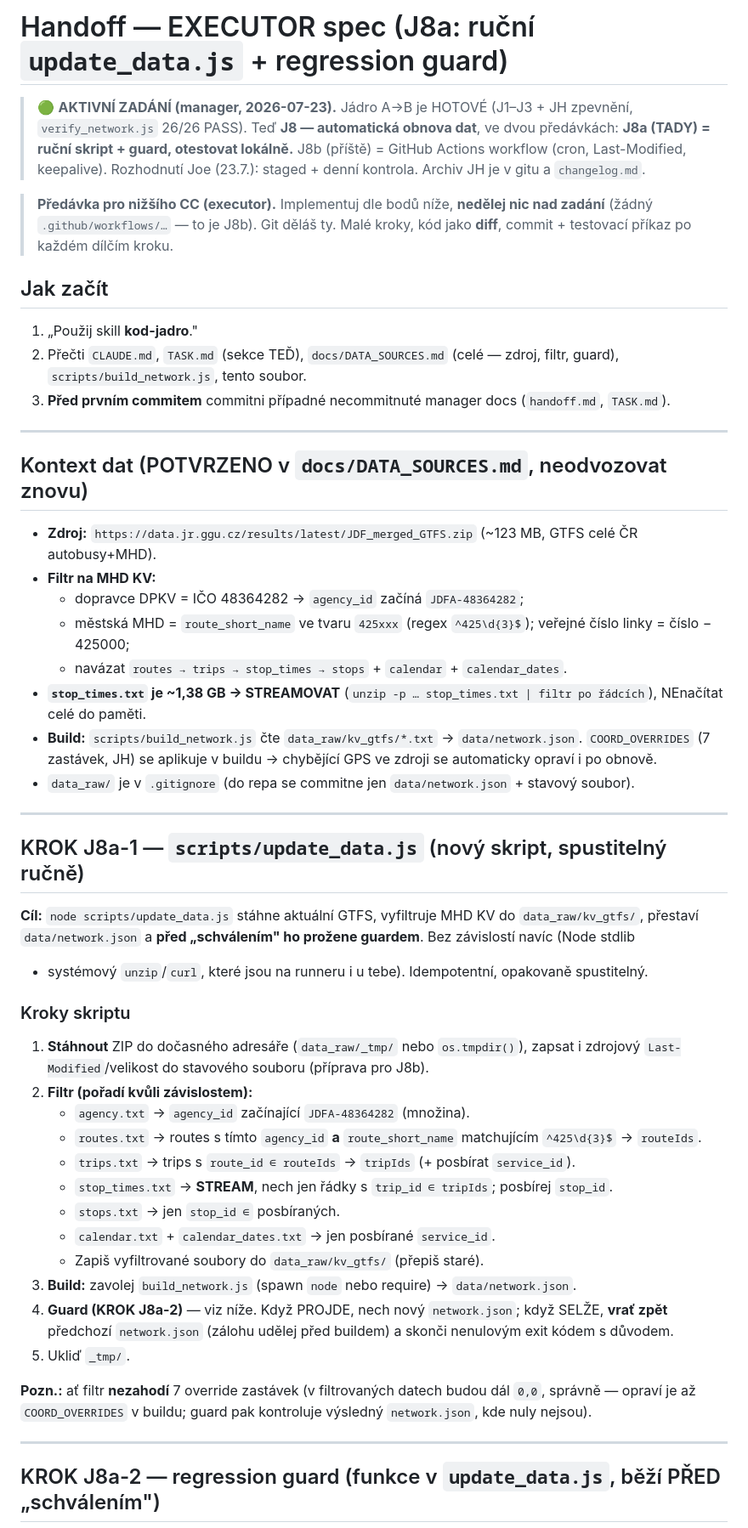
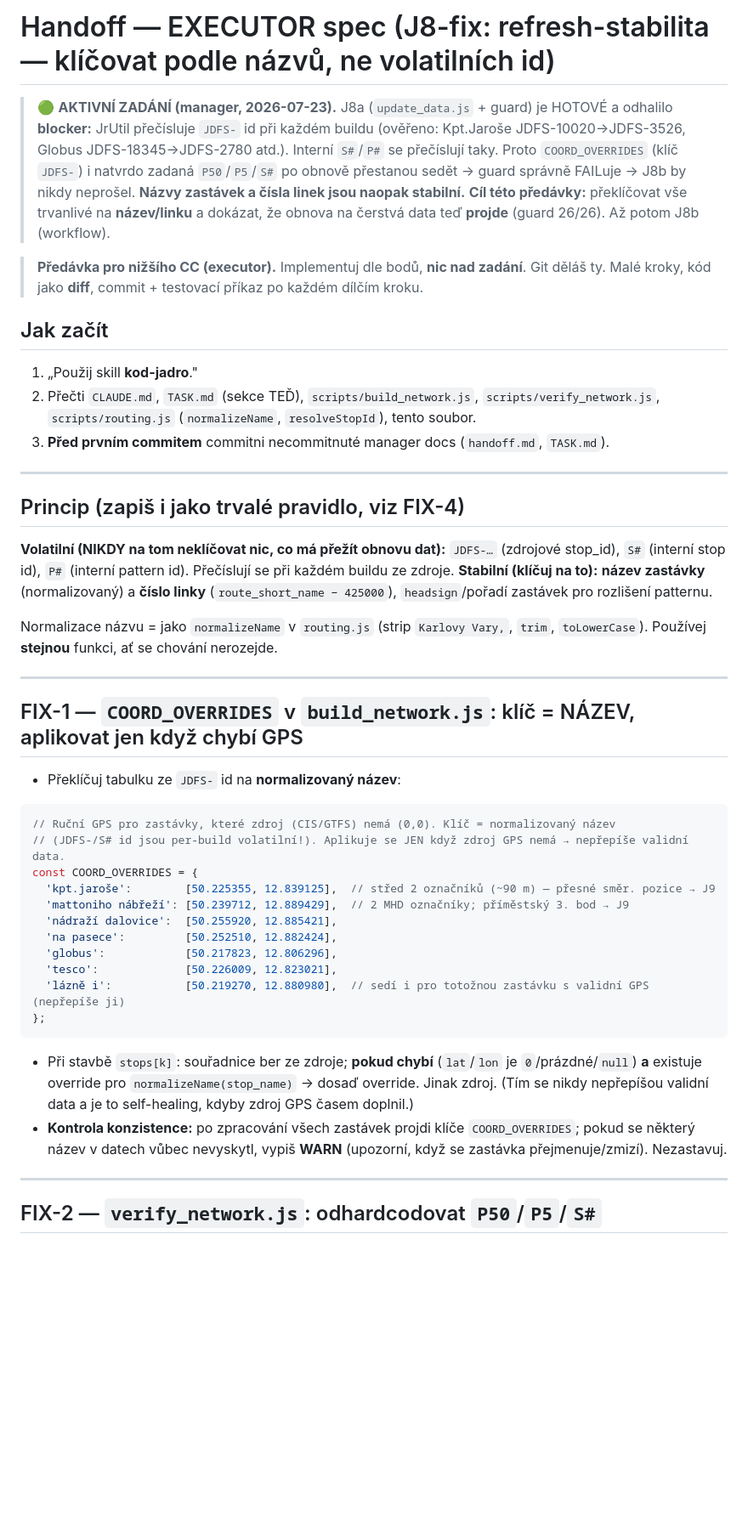
Before and after one commit to BigJoeVibe/MHD-KV, a Markdown page: handoff.md, the part around one of its changes. Shown at 85% size. Drawn GitHub-style; blank space fills up the shorter version.

Commit message:
docs: J8-fix zadani (refresh-stabilita id) v handoff.md + TASK.md

````diff
--- a/handoff.md
+++ b/handoff.md
@@ -1,63 +1,59 @@
-# Handoff — EXECUTOR spec (J8a: ruční `update_data.js` + regression guard)
+# Handoff — EXECUTOR spec (J8-fix: refresh-stabilita — klíčovat podle názvů, ne volatilních id)
 
-> 🟢 **AKTIVNÍ ZADÁNÍ (manager, 2026-07-23).** Jádro A→B je HOTOVÉ (J1–J3 + JH zpevnění,
-> `verify_network.js` 26/26 PASS). Teď **J8 — automatická obnova dat**, ve dvou předávkách:
-> **J8a (TADY) = ruční skript + guard, otestovat lokálně.** J8b (příště) = GitHub Actions
-> workflow (cron, Last-Modified, keepalive). Rozhodnutí Joe (23.7.): staged + denní kontrola.
-> Archiv JH je v gitu a `changelog.md`.
+> 🟢 **AKTIVNÍ ZADÁNÍ (manager, 2026-07-23).** J8a (`update_data.js` + guard) je HOTOVÉ a odhalilo
+> **blocker:** JrUtil přečísluje `JDFS-` id při každém buildu (ověřeno: Kpt.Jaroše JDFS-10020→JDFS-3526,
+> Globus JDFS-18345→JDFS-2780 atd.). Interní `S#`/`P#` se přečíslují taky. Proto `COORD_OVERRIDES`
+> (klíč `JDFS-`) i natvrdo zadaná `P50`/`P5`/`S#` po obnově přestanou sedět → guard správně FAILuje →
+> J8b by nikdy neprošel. **Názvy zastávek a čísla linek jsou naopak stabilní.**
+> **Cíl této předávky:** překlíčovat vše trvanlivé na **název/linku** a dokázat, že obnova na čerstvá
+> data teď **projde** (guard 26/26). Až potom J8b (workflow).
 
-> **Předávka pro nižšího CC (executor).** Implementuj dle bodů níže, **nedělej nic nad zadání**
-> (žádný `.github/workflows/…` — to je J8b). Git děláš ty. Malé kroky, kód jako **diff**,
-> commit + testovací příkaz po každém dílčím kroku.
+> **Předávka pro nižšího CC (executor).** Implementuj dle bodů, **nic nad zadání**. Git děláš ty.
+> Malé kroky, kód jako **diff**, commit + testovací příkaz po každém dílčím kroku.
 
 ## Jak začít
 1. „Použij skill **kod-jadro**."
-2. Přečti `CLAUDE.md`, `TASK.md` (sekce TEĎ), `docs/DATA_SOURCES.md` (celé — zdroj, filtr, guard),
-   `scripts/build_network.js`, tento soubor.
-3. **Před prvním commitem** commitni případné necommitnuté manager docs (`handoff.md`, `TASK.md`).
+2. Přečti `CLAUDE.md`, `TASK.md` (sekce TEĎ), `scripts/build_network.js`, `scripts/verify_network.js`,
+   `scripts/routing.js` (`normalizeName`, `resolveStopId`), tento soubor.
+3. **Před prvním commitem** commitni necommitnuté manager docs (`handoff.md`, `TASK.md`).
 
 ---
 
-## Kontext dat (POTVRZENO v `docs/DATA_SOURCES.md`, neodvozovat znovu)
+## Princip (zapiš i jako trvalé pravidlo, viz FIX-4)
 
-- **Zdroj:** `https://data.jr.ggu.cz/results/latest/JDF_merged_GTFS.zip` (~123 MB, GTFS celé ČR autobusy+MHD).
-- **Filtr na MHD KV:**
-  - dopravce DPKV = IČO 48364282 → `agency_id` začíná `JDFA-48364282`;
-  - městská MHD = `route_short_name` ve tvaru `425xxx` (regex `^425\d{3}$`); veřejné číslo linky = číslo − 425000;
-  - navázat `routes → trips → stop_times → stops` + `calendar` + `calendar_dates`.
-- **`stop_times.txt` je ~1,38 GB → STREAMOVAT** (`unzip -p … stop_times.txt | filtr po řádcích`), NEnačítat celé do paměti.
-- **Build:** `scripts/build_network.js` čte `data_raw/kv_gtfs/*.txt` → `data/network.json`. `COORD_OVERRIDES`
-  (7 zastávek, JH) se aplikuje v buildu → chybějící GPS ve zdroji se automaticky opraví i po obnově.
-- `data_raw/` je v `.gitignore` (do repa se commitne jen `data/network.json` + stavový soubor).
+**Volatilní (NIKDY na tom neklíčovat nic, co má přežít obnovu dat):** `JDFS-…` (zdrojové stop_id),
+`S#` (interní stop id), `P#` (interní pattern id). Přečíslují se při každém buildu ze zdroje.
+**Stabilní (klíčuj na to):** **název zastávky** (normalizovaný) a **číslo linky** (`route_short_name − 425000`),
+`headsign`/pořadí zastávek pro rozlišení patternu.
+
+Normalizace názvu = jako `normalizeName` v `routing.js` (strip `Karlovy Vary,`, `trim`, `toLowerCase`).
+Používej **stejnou** funkci, ať se chování nerozejde.
 
 ---
 
-## KROK J8a-1 — `scripts/update_data.js` (nový skript, spustitelný ručně)
+## FIX-1 — `COORD_OVERRIDES` v `build_network.js`: klíč = NÁZEV, aplikovat jen když chybí GPS
 
-**Cíl:** `node scripts/update_data.js` stáhne aktuální GTFS, vyfiltruje MHD KV do `data_raw/kv_gtfs/`,
-přestaví `data/network.json` a **před „schválením" ho prožene guardem**. Bez závislostí navíc (Node stdlib
-+ systémový `unzip`/`curl`, které jsou na runneru i u tebe). Idempotentní, opakovaně spustitelný.
-
-### Kroky skriptu
-1. **Stáhnout** ZIP do dočasného adresáře (`data_raw/_tmp/` nebo `os.tmpdir()`), zapsat i zdrojový
-   `Last-Modified`/velikost do stavového souboru (příprava pro J8b).
-2. **Filtr (pořadí kvůli závislostem):**
-   - `agency.txt` → `agency_id` začínající `JDFA-48364282` (množina).
-   - `routes.txt` → routes s tímto `agency_id` **a** `route_short_name` matchujícím `^425\d{3}$` → `routeIds`.
-   - `trips.txt` → trips s `route_id ∈ routeIds` → `tripIds` (+ posbírat `service_id`).
-   - `stop_times.txt` → **STREAM**, nech jen řádky s `trip_id ∈ tripIds`; posbírej `stop_id`.
-   - `stops.txt` → jen `stop_id ∈` posbíraných.
-   - `calendar.txt` + `calendar_dates.txt` → jen posbírané `service_id`.
-   - Zapiš vyfiltrované soubory do `data_raw/kv_gtfs/` (přepiš staré).
-3. **Build:** zavolej `build_network.js` (spawn `node` nebo require) → `data/network.json`.
-4. **Guard (KROK J8a-2)** — viz níže. Když PROJDE, nech nový `network.json`; když SELŽE, **vrať zpět**
-   předchozí `network.json` (zálohu udělej před buildem) a skonči nenulovým exit kódem s důvodem.
-5. Ukliď `_tmp/`.
-
-**Pozn.:** ať filtr **nezahodí** 7 override zastávek (v filtrovaných datech budou dál `0,0`, správně —
-opraví je až `COORD_OVERRIDES` v buildu; guard pak kontroluje výsledný `network.json`, kde nuly nejsou).
+- Překlíčuj tabulku ze `JDFS-` id na **normalizovaný název**:
+```js
+// Ruční GPS pro zastávky, které zdroj (CIS/GTFS) nemá (0,0). Klíč = normalizovaný název
+// (JDFS-/S# id jsou per-build volatilní!). Aplikuje se JEN když zdroj GPS nemá → nepřepíše validní data.
+const COORD_OVERRIDES = {
+  'kpt.jaroše':        [50.225355, 12.839125],  // střed 2 označníků (~90 m) — přesné směr. pozice → J9
+  'mattoniho nábřeží': [50.239712, 12.889429],  // 2 MHD označníky; příměstský 3. bod → J9
+  'nádraží dalovice':  [50.255920, 12.885421],
+  'na pasece':         [50.252510, 12.882424],
+  'globus':            [50.217823, 12.806296],
+  'tesco':             [50.226009, 12.823021],
+  'lázně i':           [50.219270, 12.880980],  // sedí i pro totožnou zastávku s validní GPS (nepřepíše ji)
+};
+```
+- Při stavbě `stops[k]`: souřadnice ber ze zdroje; **pokud chybí** (`lat`/`lon` je `0`/prázdné/`null`)
+  **a** existuje override pro `normalizeName(stop_name)` → dosaď override. Jinak zdroj.
+  (Tím se nikdy nepřepíšou validní data a je to self-healing, kdyby zdroj GPS časem doplnil.)
+- **Kontrola konzistence:** po zpracování všech zastávek projdi klíče `COORD_OVERRIDES`; pokud se některý
+  název v datech vůbec nevyskytl, vypiš **WARN** (upozorní, když se zastávka přejmenuje/zmizí). Nezastavuj.
 
 ---
 
-## KROK J8a-2 — regression guard (funkce v `update_data.js`, běží PŘED „schválením")
+## FIX-2 — `verify_network.js`: odhardcodovat `P50`/`P5`/`S#`
 
````
Also changed, not shown: other parts of handoff.md (+31 -77 lines), TASK.md (+6 -3 lines).
